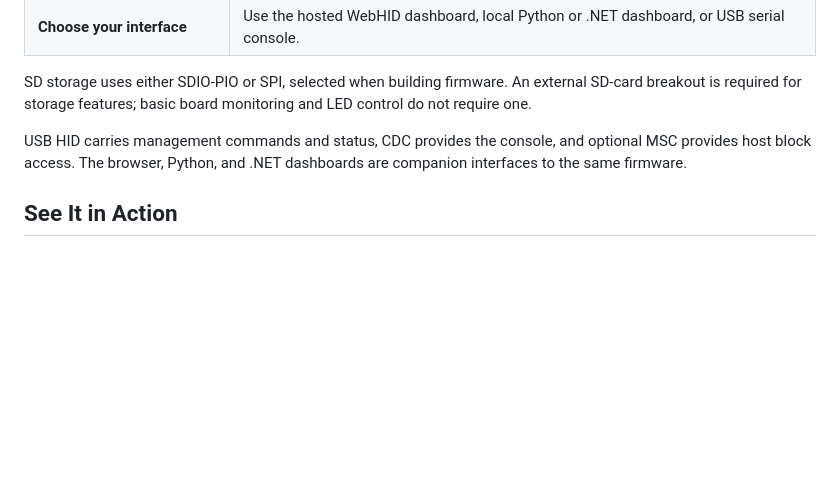
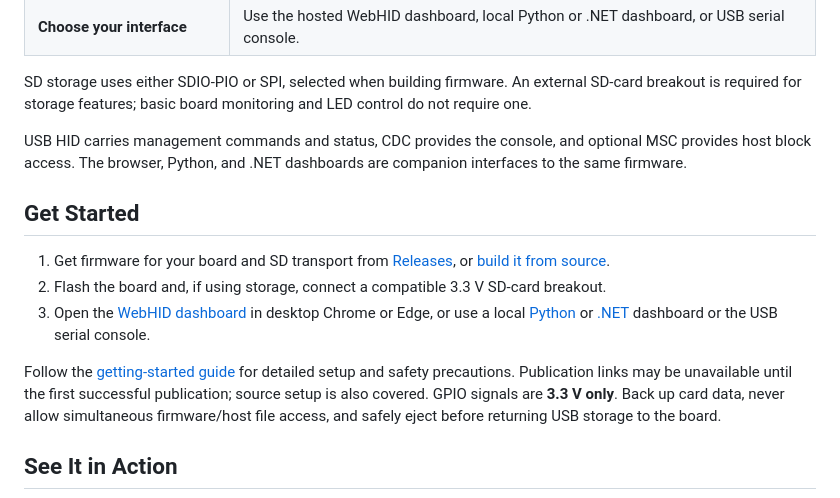
Before and after one commit to djwinter29-oss/PicoForge, a Markdown page: README.md, the part around one of its changes. GitHub-like rendering; blank space fills up the shorter version.

```diff
--- a/README.md
+++ b/README.md
@@ -58,6 +35,19 @@ storage features; basic board monitoring and LED control do not require one.
 USB HID carries management commands and status, CDC provides the console, and optional MSC provides host block access.
 The browser, Python, and .NET dashboards are companion interfaces to the same firmware.
 
+## Get Started
+
+1. Get firmware for your board and SD transport from [Releases](https://github.com/djwinter29-oss/PicoForge/releases/latest),
+   or [build it from source](docs/guides/getting-started.md#1-get-or-build-the-firmware).
+2. Flash the board and, if using storage, connect a compatible 3.3 V SD-card breakout.
+3. Open the [WebHID dashboard](https://djwinter29-oss.github.io/PicoForge/) in desktop Chrome or Edge, or use a local
+   [Python](host/python/README.md) or [.NET](host/dotnet/PicoForge/README.md) dashboard or the USB serial console.
+
+Follow the [getting-started guide](docs/guides/getting-started.md) for detailed setup and safety precautions.
+Publication links may be unavailable until the first successful publication; source setup is also covered.
+GPIO signals are **3.3 V only**. Back up card data, never allow simultaneous firmware/host file access, and safely
+eject before returning USB storage to the board.
+
 ## See It in Action
 
 ![Python dashboard connected to a Pico 2, showing board controls, live diagnostics, and SDIO storage](docs/images/dashboard-python.jpg)
```
Also changed, not shown: other parts of README.md (+19 -43 lines).
